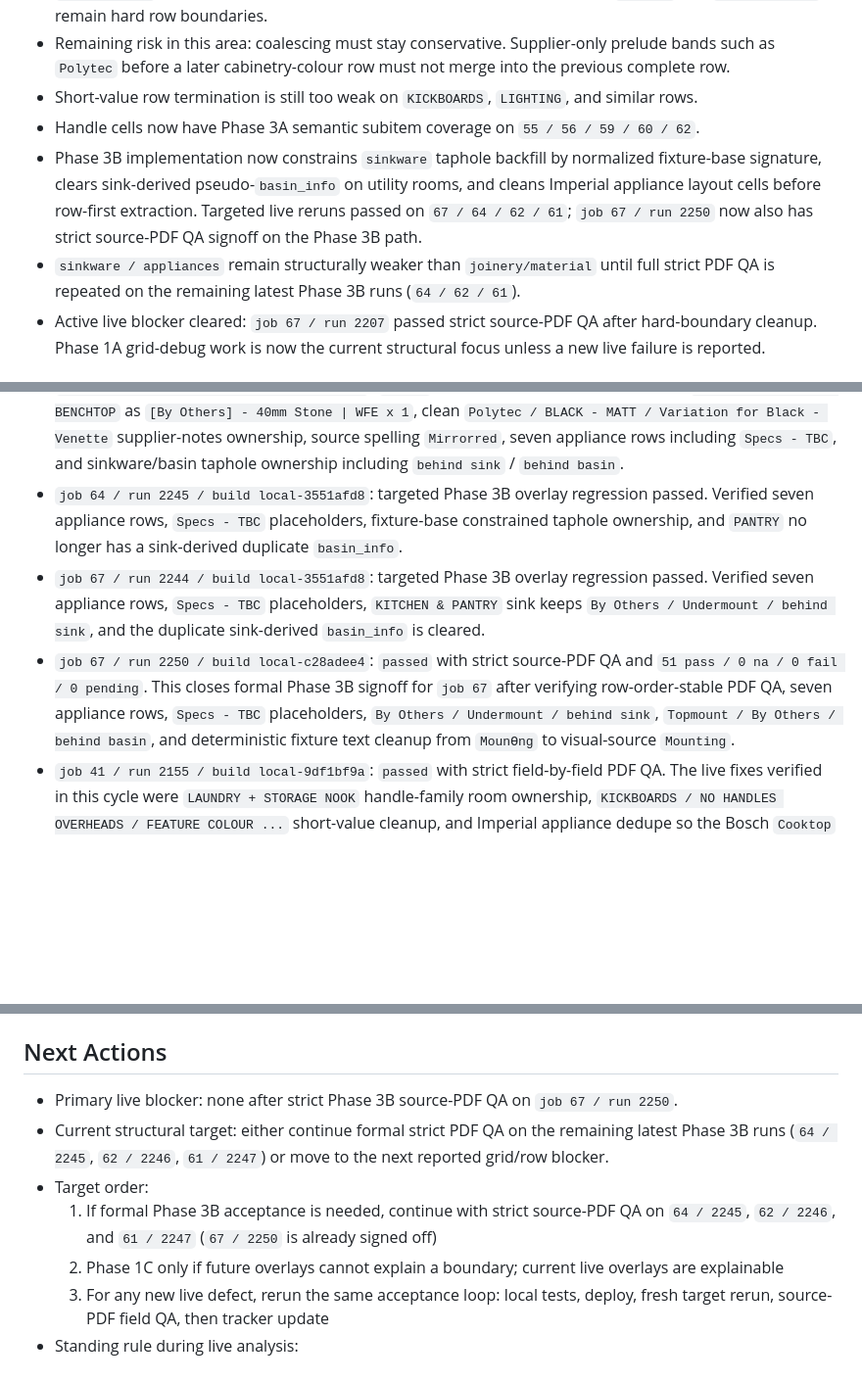
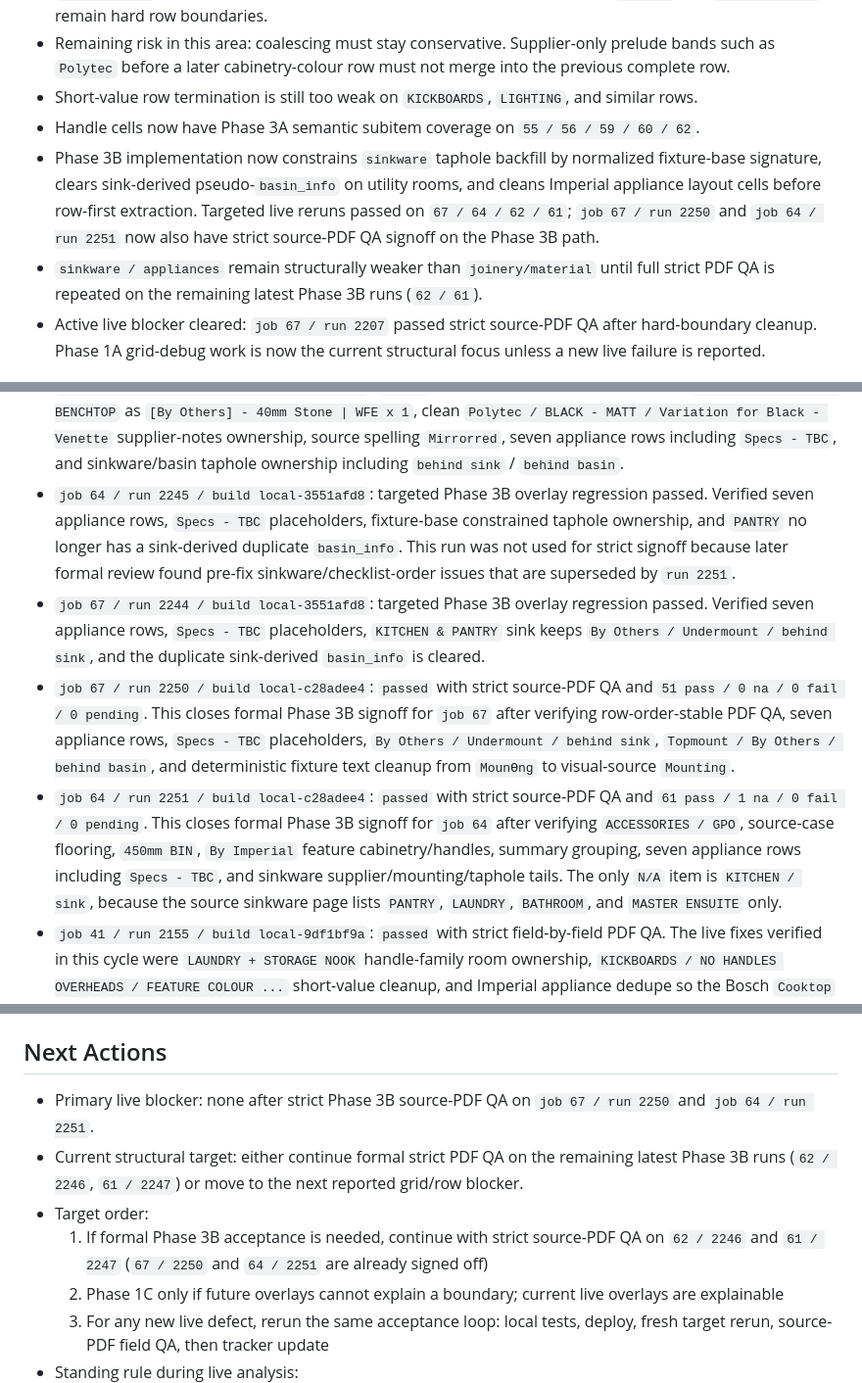
Before and after one commit to njch333-max/njch333-max-Spec_Extraction, a Markdown page: IMPERIAL_GRID_TRACKER.md, 3 parts joined by grey strips. Shown at 98% size. Rendered like a GitHub page; blank space fills up the shorter version.

Commit message:
Record Imperial job 64 QA signoff

```diff
--- a/IMPERIAL_GRID_TRACKER.md
+++ b/IMPERIAL_GRID_TRACKER.md
@@ -80,8 +80,8 @@
 - Remaining risk in this area: coalescing must stay conservative. Supplier-only prelude bands such as `Polytec` before a later cabinetry-colour row must not merge into the previous complete row.
 - Short-value row termination is still too weak on `KICKBOARDS`, `LIGHTING`, and similar rows.
 - Handle cells now have Phase 3A semantic subitem coverage on `55 / 56 / 59 / 60 / 62`.
-- Phase 3B implementation now constrains `sinkware` taphole backfill by normalized fixture-base signature, clears sink-derived pseudo-`basin_info` on utility rooms, and cleans Imperial appliance layout cells before row-first extraction. Targeted live reruns passed on `67 / 64 / 62 / 61`; `job 67 / run 2250` now also has strict source-PDF QA signoff on the Phase 3B path.
-- `sinkware / appliances` remain structurally weaker than `joinery/material` until full strict PDF QA is repeated on the remaining latest Phase 3B runs (`64 / 62 / 61`).
+- Phase 3B implementation now constrains `sinkware` taphole backfill by normalized fixture-base signature, clears sink-derived pseudo-`basin_info` on utility rooms, and cleans Imperial appliance layout cells before row-first extraction. Targeted live reruns passed on `67 / 64 / 62 / 61`; `job 67 / run 2250` and `job 64 / run 2251` now also have strict source-PDF QA signoff on the Phase 3B path.
+- `sinkware / appliances` remain structurally weaker than `joinery/material` until full strict PDF QA is repeated on the remaining latest Phase 3B runs (`62 / 61`).
 - Active live blocker cleared: `job 67 / run 2207` passed strict source-PDF QA after hard-boundary cleanup. Phase 1A grid-debug work is now the current structural focus unless a new live failure is reported.
 
 ## Last Verified Live Jobs
@@ -100,19 +100,20 @@
 - `job 64 / run 2212 / build local-7cc74371`: targeted regression check passed after the hard-boundary cycle. `GPO` no longer appears as a separate row and `ACCESSORIES` renders `GPO - Double Powerpoint with 2xUSB sockets - Black` with `Island bench, front of MW cupboard`; flooring remains source-case `Timber`.
 - `job 64 / run 2225 / build local-558f04eb`: `passed` with strict source-PDF QA and `61 pass / 1 na / 0 fail / 0 pending`. This closes the post-Phase-2A rollback cycle after verifying `ACCESSORIES / GPO`, source-case flooring, `450mm BIN`, `By Imperial` feature cabinetry/handles, Door Colours/Handles/Bench Tops summary grouping, seven appliance rows, and sinkware supplier/mounting/taphole tails. The only `N/A` item is `KITCHEN / sink`, because no kitchen sink row exists in the source sinkware page.
 - `job 67 / run 2207 / build local-d251ab53`: `passed` with strict source-PDF QA. Verified `KITCHEN & PANTRY / BENCHTOP` as `[By Others] - 40mm Stone | WFE x 1`, clean `Polytec / BLACK - MATT / Variation for Black - Venette` supplier-notes ownership, source spelling `Mirrorred`, seven appliance rows including `Specs - TBC`, and sinkware/basin taphole ownership including `behind sink` / `behind basin`.
-- `job 64 / run 2245 / build local-3551afd8`: targeted Phase 3B overlay regression passed. Verified seven appliance rows, `Specs - TBC` placeholders, fixture-base constrained taphole ownership, and `PANTRY` no longer has a sink-derived duplicate `basin_info`.
+- `job 64 / run 2245 / build local-3551afd8`: targeted Phase 3B overlay regression passed. Verified seven appliance rows, `Specs - TBC` placeholders, fixture-base constrained taphole ownership, and `PANTRY` no longer has a sink-derived duplicate `basin_info`. This run was not used for strict signoff because later formal review found pre-fix sinkware/checklist-order issues that are superseded by `run 2251`.
 - `job 67 / run 2244 / build local-3551afd8`: targeted Phase 3B overlay regression passed. Verified seven appliance rows, `Specs - TBC` placeholders, `KITCHEN & PANTRY` sink keeps `By Others / Undermount / behind sink`, and the duplicate sink-derived `basin_info` is cleared.
 - `job 67 / run 2250 / build local-c28adee4`: `passed` with strict source-PDF QA and `51 pass / 0 na / 0 fail / 0 pending`. This closes formal Phase 3B signoff for `job 67` after verifying row-order-stable PDF QA, seven appliance rows, `Specs - TBC` placeholders, `By Others / Undermount / behind sink`, `Topmount / By Others / behind basin`, and deterministic fixture text cleanup from `MounƟng` to visual-source `Mounting`.
+- `job 64 / run 2251 / build local-c28adee4`: `passed` with strict source-PDF QA and `61 pass / 1 na / 0 fail / 0 pending`. This closes formal Phase 3B signoff for `job 64` after verifying `ACCESSORIES / GPO`, source-case flooring, `450mm BIN`, `By Imperial` feature cabinetry/handles, summary grouping, seven appliance rows including `Specs - TBC`, and sinkware supplier/mounting/taphole tails. The only `N/A` item is `KITCHEN / sink`, because the source sinkware page lists `PANTRY`, `LAUNDRY`, `BATHROOM`, and `MASTER ENSUITE` only.
 - `job 41 / run 2155 / build local-9df1bf9a`: `passed` with strict field-by-field PDF QA. The live fixes verified in this cycle were `LAUNDRY + STORAGE NOOK` handle-family room ownership, `KICKBOARDS / NO HANDLES OVERHEADS / FEATURE COLOUR ...` short-value cleanup, and Imperial appliance dedupe so the Bosch `Cooktop` row no longer absorbs `Oven` evidence.
 - `job 51 / run 2165 / build local-478c8854`: `passed` with `39 pass / 3 na / 0 fail / 0 pending`. The live fixes verified in this cycle were preserving `OVERHEAD CABINETS TO BE OPEN SHELVES` through room-card rendering, retaining split `Blossom White RAVINE / Blossom White Matt` door-colour summary entries, and completing strict field-by-field PDF QA against the source kitchen/study, appliance, and sinkware sheets.
 - `2026-04-13 non-QA rerun coverage`: all remaining unique-address Imperial jobs outside the tracked blocker matrix were fresh rerun once and completed successfully on the current production worker queue. Deduped coverage set: `job 51/run 2085`, `50/2086`, `49/2087`, `48/2088`, `47/2089`, `44/2090`, `43/2091`, `42/2092`, `41/2095`, `40/2096`, `38/2098`, `36/2107`, `35/2108`, `34/2113`, `32/2114`, `31/2115`, `27/2116`. No duplicate addresses were found in the visible Imperial inventory at the time of the sweep.
 - `tests/fixtures/imperial_37867_gold.json` remains the highest-priority structural regression fixture.
 
 ## Next Actions
-- Primary live blocker: none after strict Phase 3B source-PDF QA on `job 67 / run 2250`.
-- Current structural target: either continue formal strict PDF QA on the remaining latest Phase 3B runs (`64 / 2245`, `62 / 2246`, `61 / 2247`) or move to the next reported grid/row blocker.
+- Primary live blocker: none after strict Phase 3B source-PDF QA on `job 67 / run 2250` and `job 64 / run 2251`.
+- Current structural target: either continue formal strict PDF QA on the remaining latest Phase 3B runs (`62 / 2246`, `61 / 2247`) or move to the next reported grid/row blocker.
 - Target order:
-  1. If formal Phase 3B acceptance is needed, continue with strict source-PDF QA on `64 / 2245`, `62 / 2246`, and `61 / 2247` (`67 / 2250` is already signed off)
+  1. If formal Phase 3B acceptance is needed, continue with strict source-PDF QA on `62 / 2246` and `61 / 2247` (`67 / 2250` and `64 / 2251` are already signed off)
   2. Phase 1C only if future overlays cannot explain a boundary; current live overlays are explainable
   3. For any new live defect, rerun the same acceptance loop: local tests, deploy, fresh target rerun, source-PDF field QA, then tracker update
 - Standing rule during live analysis:
```
Also changed, not shown: other parts of IMPERIAL_GRID_TRACKER.md (+1 -0 lines), Project_state.md (+5 -4 lines).
